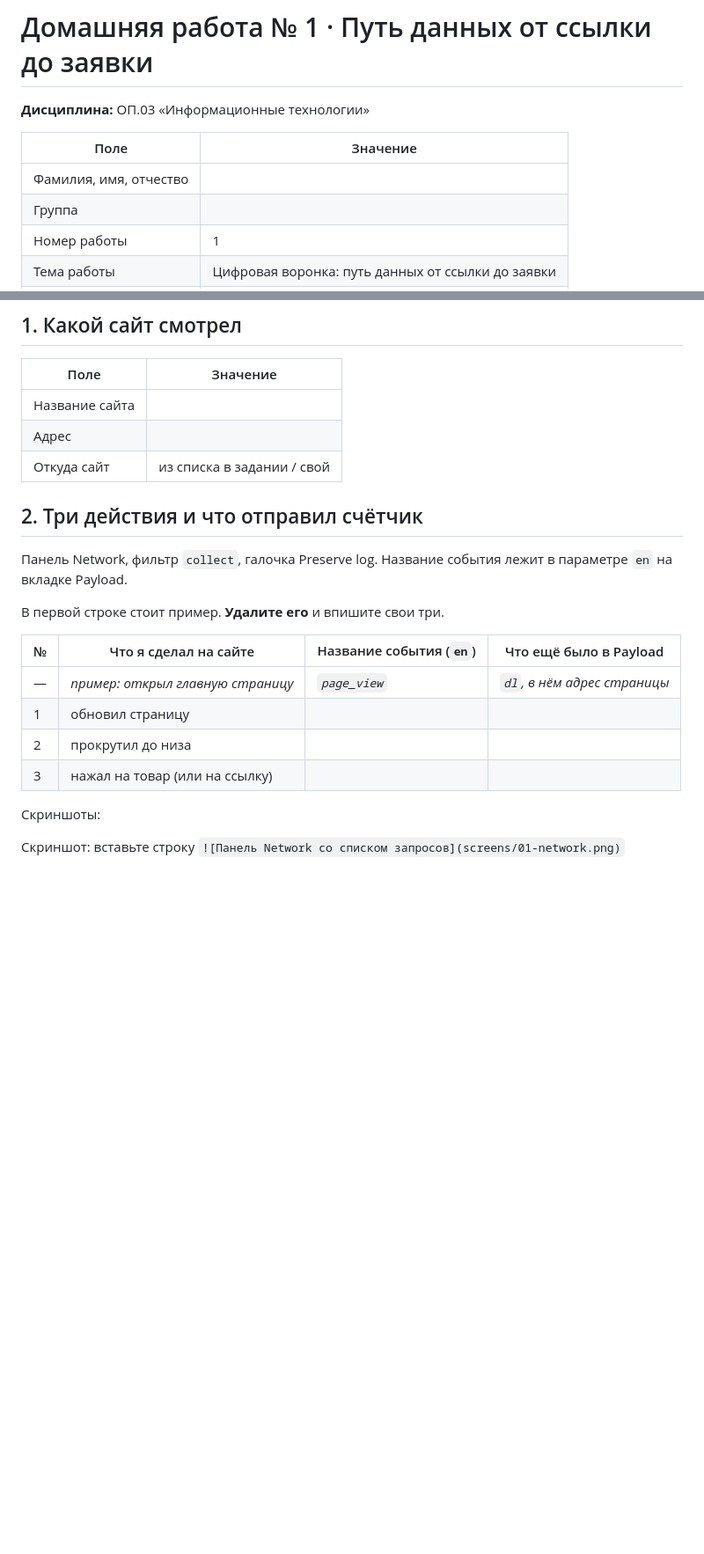
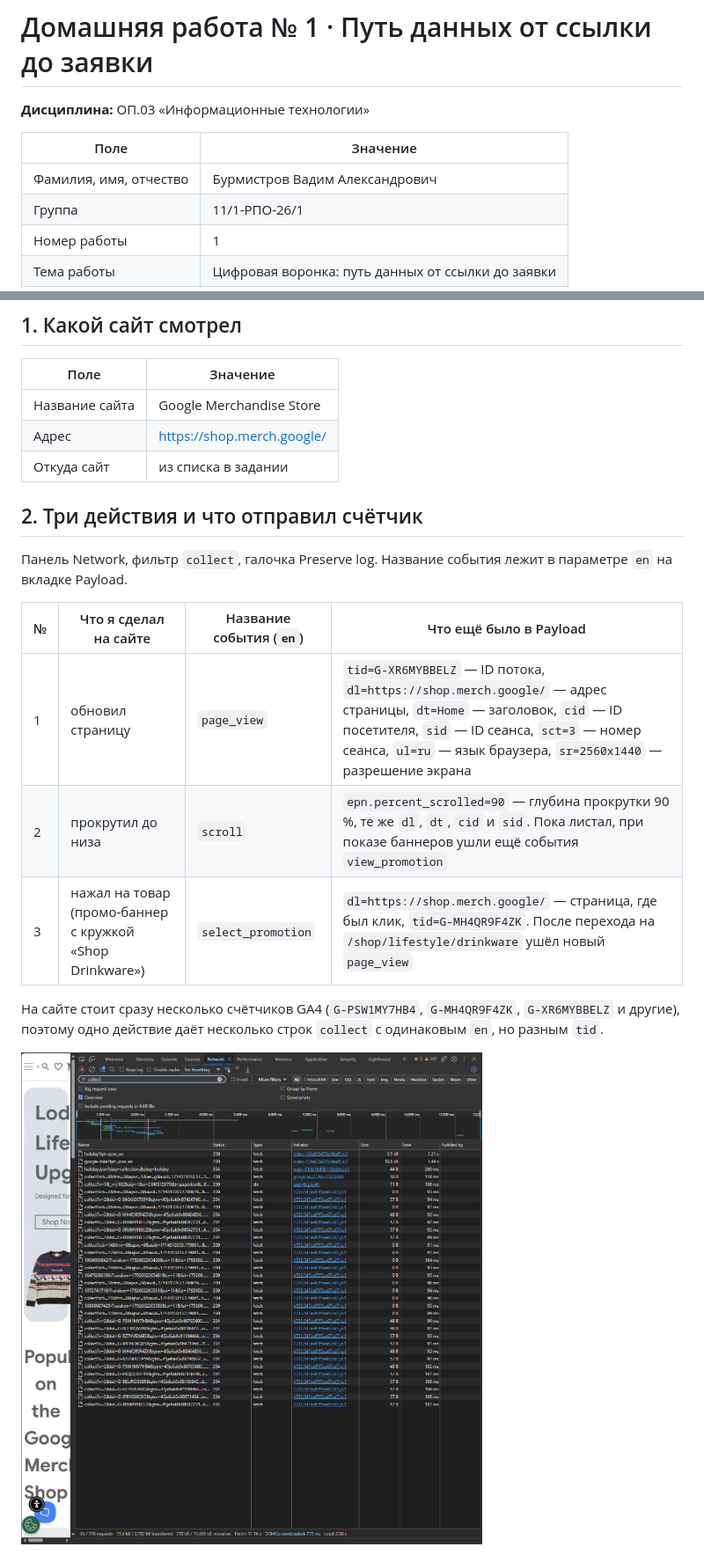
Before and after one commit to vadimshadowmantle/funnel-project-Burmistrov-Vadim, a Markdown page: lesson_01/homework_01.md, 2 parts joined by grey strips. Shown at 88% size. Drawn GitHub-style; pictures changed too: lesson_01/screens/01-network.png (added); blank space fills up the shorter version.

```diff
--- a/lesson_01/homework_01.md
+++ b/lesson_01/homework_01.md
@@ -4,7 +4,7 @@
 
 | Поле | Значение |
 |---|---|
-| Фамилия, имя, отчество |  |
-| Группа |  |
+| Фамилия, имя, отчество | Бурмистров Вадим Александрович |
+| Группа | 11/1-РПО-26/1 |
 | Номер работы | 1 |
 | Тема работы | Цифровая воронка: путь данных от ссылки до заявки |
@@ -34,25 +34,24 @@ https://www.smashingmagazine.com/, https://css-tricks.com/. Открывать
 
 | Поле | Значение |
 |---|---|
-| Название сайта |  |
-| Адрес |  |
-| Откуда сайт | из списка в задании / свой |
+| Название сайта | Google Merchandise Store |
+| Адрес | https://shop.merch.google/ |
+| Откуда сайт | из списка в задании |
 
 ## 2. Три действия и что отправил счётчик
 
 Панель Network, фильтр `collect`, галочка Preserve log. Название события
 лежит в параметре `en` на вкладке Payload.
 
-В первой строке стоит пример. **Удалите его** и впишите свои три.
-
 | № | Что я сделал на сайте | Название события (`en`) | Что ещё было в Payload |
 |---|---|---|---|
-| — | *пример: открыл главную страницу* | *`page_view`* | *`dl`, в нём адрес страницы* |
-| 1 | обновил страницу |  |  |
-| 2 | прокрутил до низа |  |  |
-| 3 | нажал на товар (или на ссылку) |  |  |
+| 1 | обновил страницу | `page_view` | `tid=G-XR6MYBBELZ` — ID потока, `dl=https://shop.merch.google/` — адрес страницы, `dt=Home` — заголовок, `cid` — ID посетителя, `sid` — ID сеанса, `sct=3` — номер сеанса, `ul=ru` — язык браузера, `sr=2560x1440` — разрешение экрана |
+| 2 | прокрутил до низа | `scroll` | `epn.percent_scrolled=90` — глубина прокрутки 90 %, те же `dl`, `dt`, `cid` и `sid`. Пока листал, при показе баннеров ушли ещё события `view_promotion` |
+| 3 | нажал на товар (промо-баннер с кружкой «Shop Drinkware») | `select_promotion` | `dl=https://shop.merch.google/` — страница, где был клик, `tid=G-MH4QR9F4ZK`. После перехода на `/shop/lifestyle/drinkware` ушёл новый `page_view` |
 
-Скриншоты:
+На сайте стоит сразу несколько счётчиков GA4 (`G-PSW1MY7HB4`, `G-MH4QR9F4ZK`,
+`G-XR6MYBBELZ` и другие), поэтому одно действие даёт несколько строк
+`collect` с одинаковым `en`, но разным `tid`.
 
-Скриншот: вставьте строку `![Панель Network со списком запросов](screens/01-network.png)`
+![Панель Network со списком запросов](screens/01-network.png)
 
```
Also changed, not shown: other parts of lesson_01/homework_01.md (+9 -13 lines), lesson_01/screens/02-payload.png (added).
